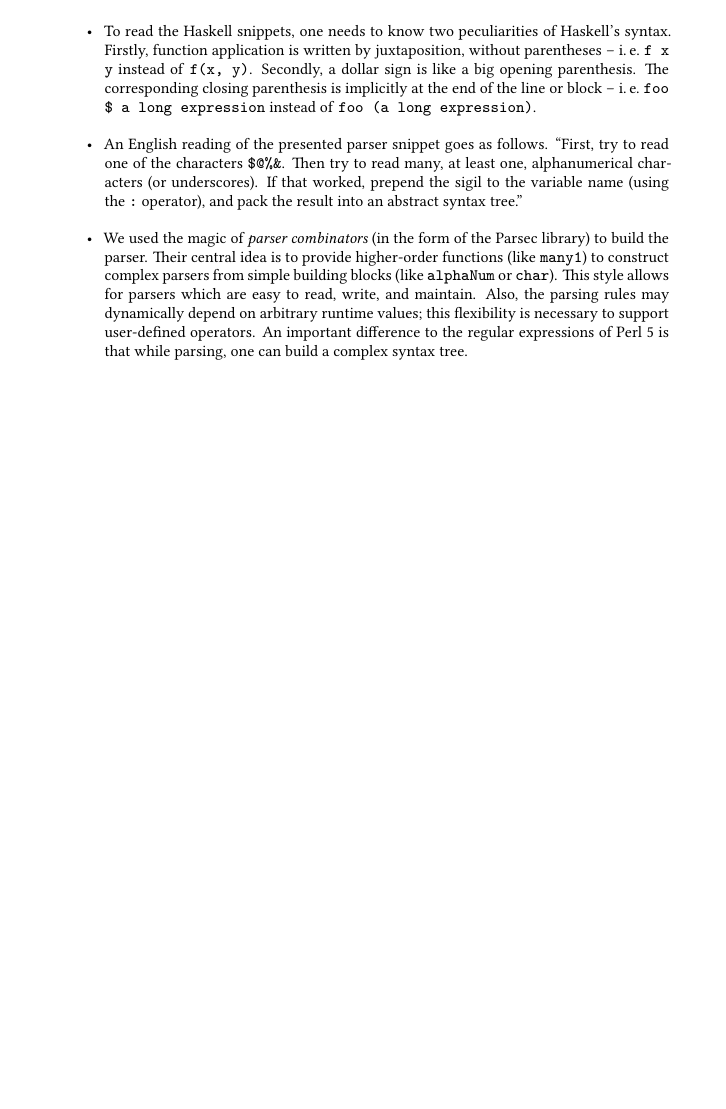
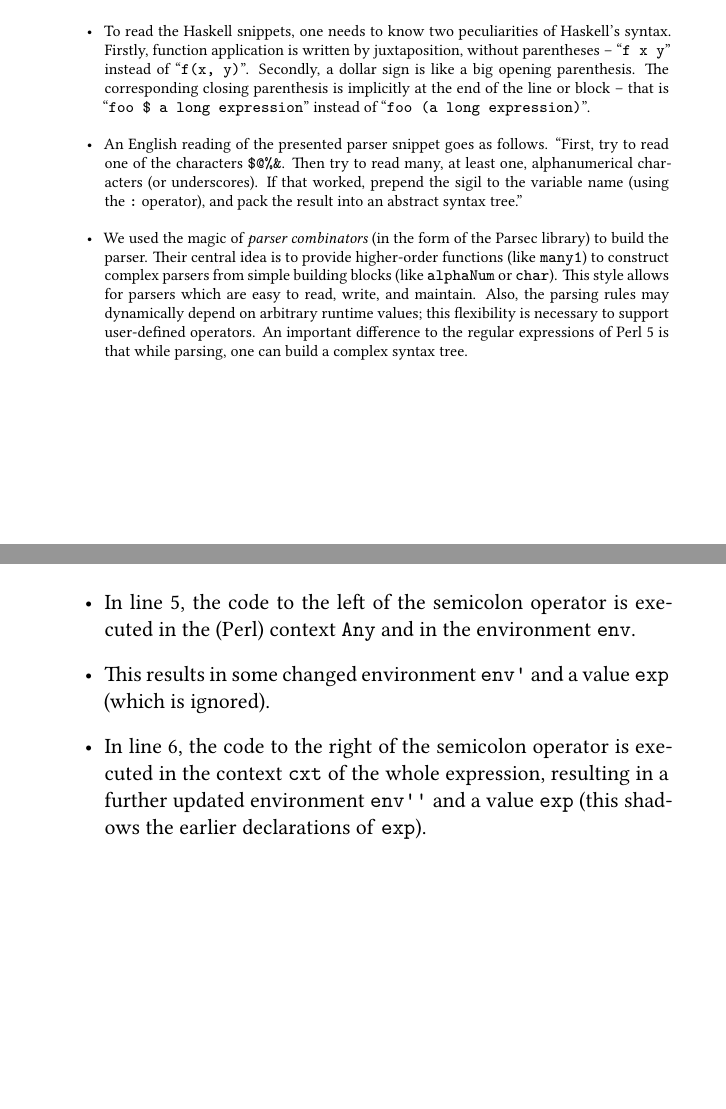
Before and after one commit to iblech/talk-pugs-retrospective, LaTeX slides (slides.tex): page 18 of 61 before the commit and pages 18 and 20 of 64 after it, the two joined at a grey line, the shorter picture padded with empty space. Compiled offline with XeLaTeX.

Commit message:
Notes on the svnbot

```diff
--- a/slides.tex
+++ b/slides.tex
@@ -377,11 +377,11 @@ Leaving pugs.\end{verbatim}
     \justifying\scriptsize
     \item To read the Haskell snippets, one needs to know two
     peculiarities of Haskell's syntax. Firstly, function application is written
-    by juxtaposition, without parentheses -- i.\,e.\@ \texttt{f x y} instead of
-    \texttt{f(x, y)}. Secondly, a dollar sign is like a big opening
+    by juxtaposition, without parentheses -- ``\texttt{f x y}'' instead of
+    ``\texttt{f(x, y)}''. Secondly, a dollar sign is like a big opening
     parenthesis. The corresponding closing parenthesis is implicitly at the end
-    of the line or block -- i.\,e.\@ \texttt{foo \$ a long expression} instead
-    of \texttt{foo (a long expression)}.
+    of the line or block -- that is ``\texttt{foo \$ a long expression}'' instead
+    of ``\texttt{foo (a long expression)}''.
     \item An English reading of the presented parser snippet goes as follows.
     ``First, try to read one of the characters~\texttt{\$@\%\&}. Then try to
     read many, at least one, alphanumerical characters (or underscores). If
@@ -405,6 +405,20 @@ Leaving pugs.\end{verbatim}
   User-defined subroutines, variable binding, \ldots\par
   \inputminted{haskell}{code-snippets/day8-eval.hs}
 \end{frame}
+
+\note{
+  \begin{itemize}
+    \justifying
+    \item In line~5, the code to the left of the semicolon operator is executed
+    in the (Perl) context~\texttt{Any} and in the environment~\texttt{env}.
+    \item This results in some changed environment~\texttt{env'} and a
+    value~\texttt{exp} (which is ignored).
+    \item In line~6, the code to the right of the semicolon operator is
+    executed in the context~\texttt{cxt} of the whole expression, resulting in
+    a further updated environment~\texttt{env''} and a value~\texttt{exp} (this
+    shadows the earlier declarations of~\texttt{exp}).
+  \end{itemize}
+}
 
 \begin{frame}[label=refactoring]\frametitle{Day 12: ``Refactoring''}
   eval(), rand(), \ldots\par
```
Also changed, not shown: slides.tex (41 more changed lines), 1 other file.
